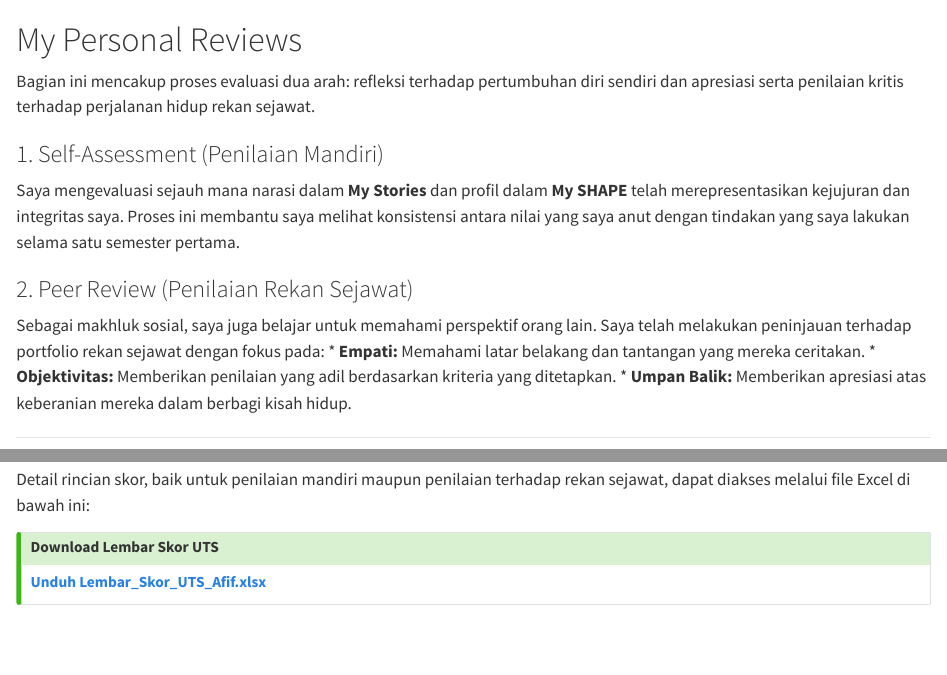
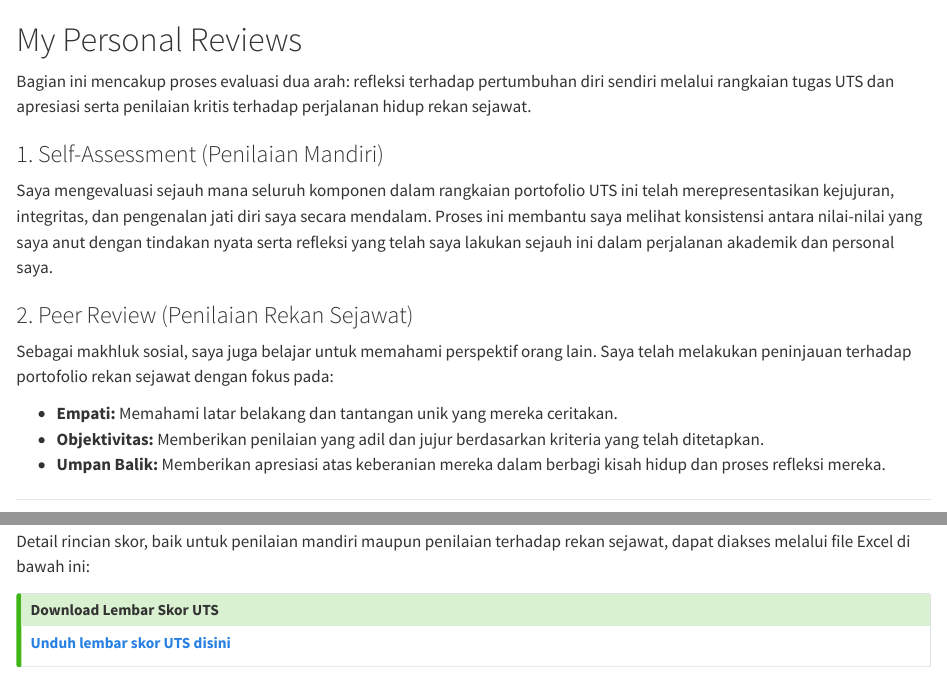
Before and after one commit to fifiyy/all-about-me, a Quarto document (My_Personal_Reviews/index.qmd): the page in a window 1100 px wide, from its top, and a second part further down, joined at a grey line. Rendered offline with R 4.5, knitr and Pandoc in place of Quarto, with nearby package versions.

```diff
--- a/My_Personal_Reviews/index.qmd
+++ b/My_Personal_Reviews/index.qmd
@@ -1,15 +1,16 @@
 # My Personal Reviews {.unnumbered}
 
-Bagian ini mencakup proses evaluasi dua arah: refleksi terhadap pertumbuhan diri sendiri dan apresiasi serta penilaian kritis terhadap perjalanan hidup rekan sejawat.
+Bagian ini mencakup proses evaluasi dua arah: refleksi terhadap pertumbuhan diri sendiri melalui rangkaian tugas UTS dan apresiasi serta penilaian kritis terhadap perjalanan hidup rekan sejawat.
 
 ### 1. Self-Assessment (Penilaian Mandiri)
-Saya mengevaluasi sejauh mana narasi dalam **My Stories** dan profil dalam **My SHAPE** telah merepresentasikan kejujuran dan integritas saya. Proses ini membantu saya melihat konsistensi antara nilai yang saya anut dengan tindakan yang saya lakukan selama satu semester pertama.
+Saya mengevaluasi sejauh mana seluruh komponen dalam rangkaian portofolio UTS ini telah merepresentasikan kejujuran, integritas, dan pengenalan jati diri saya secara mendalam. Proses ini membantu saya melihat konsistensi antara nilai-nilai yang saya anut dengan tindakan nyata serta refleksi yang telah saya lakukan sejauh ini dalam perjalanan akademik dan personal saya.
 
 ### 2. Peer Review (Penilaian Rekan Sejawat)
-Sebagai makhluk sosial, saya juga belajar untuk memahami perspektif orang lain. Saya telah melakukan peninjauan terhadap portfolio rekan sejawat dengan fokus pada:
-* **Empati:** Memahami latar belakang dan tantangan yang mereka ceritakan.
-* **Objektivitas:** Memberikan penilaian yang adil berdasarkan kriteria yang ditetapkan.
-* **Umpan Balik:** Memberikan apresiasi atas keberanian mereka dalam berbagi kisah hidup.
+Sebagai makhluk sosial, saya juga belajar untuk memahami perspektif orang lain. Saya telah melakukan peninjauan terhadap portofolio rekan sejawat dengan fokus pada:
+
+* **Empati:** Memahami latar belakang dan tantangan unik yang mereka ceritakan.
+* **Objektivitas:** Memberikan penilaian yang adil dan jujur berdasarkan kriteria yang telah ditetapkan.
+* **Umpan Balik:** Memberikan apresiasi atas keberanian mereka dalam berbagi kisah hidup dan proses refleksi mereka.
 
 ---
 
@@ -19,5 +20,5 @@
 
 ::: {.callout-tip}
 ## Download Lembar Skor UTS
-[**Unduh Lembar_Skor_UTS_Afif.xlsx**](./UTS-5%20Skor%20Asesmen.xlsx)
+[**Unduh lembar skor UTS disini**](./UTS-5%20Skor%20Asesmen_18224099.xlsx)
 :::
```
Also changed, not shown: My_Professional_Reviews/index.qmd (+2 -2 lines), My_Personal_Reviews/UTS-5 Skor Asesmen_18224099.xlsx (renamed from My_Personal_Reviews/UTS-5 Skor Asesmen.xlsx), My_Professional_Reviews/UAS-5 Skor_18224099.xlsx (added), My_Shapes/StrengthsProfile-Armein-Langi.pdf (deleted), docs/My_Personal_Reviews/UTS-5 Skor Asesmen_18224099.xlsx (renamed from docs/My_Personal_Reviews/UTS-5 Skor Asesmen.xlsx), docs/My_Professional_Reviews/UAS-5 Skor_18224099.xlsx (added), docs/search.json, 3 other files.
